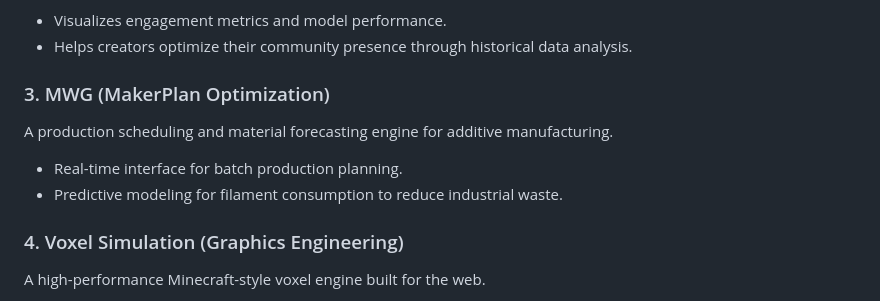
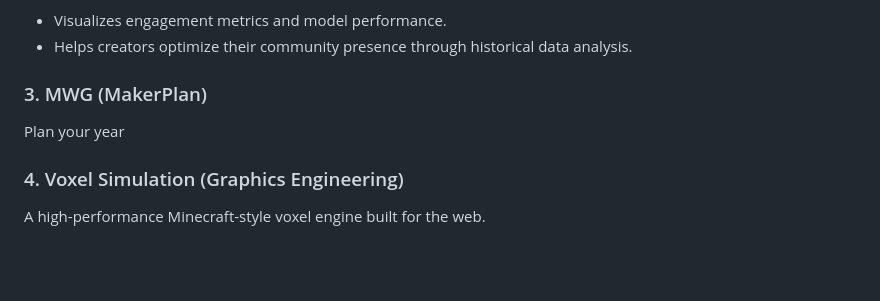
Before and after one commit to yiboc2012/ces, a Markdown page: README.md, the part around the change. GitHub-like rendering; blank space fills up the shorter version.

Commit message:
Revise MWG section in README
Updated section on MWG to reflect new focus on annual planning.

```diff
--- a/README.md
+++ b/README.md
@@ -23,10 +23,8 @@ A data-driven analytics engine designed for 3D printing creators.
 * Visualizes engagement metrics and model performance.
 * Helps creators optimize their community presence through historical data analysis.
 
-### 3. MWG (MakerPlan Optimization)
-A production scheduling and material forecasting engine for additive manufacturing.
-* Real-time interface for batch production planning.
-* Predictive modeling for filament consumption to reduce industrial waste.
+### 3. MWG (MakerPlan)
+Plan your year
 
 ### 4. Voxel Simulation (Graphics Engineering)
 A high-performance Minecraft-style voxel engine built for the web.
```
